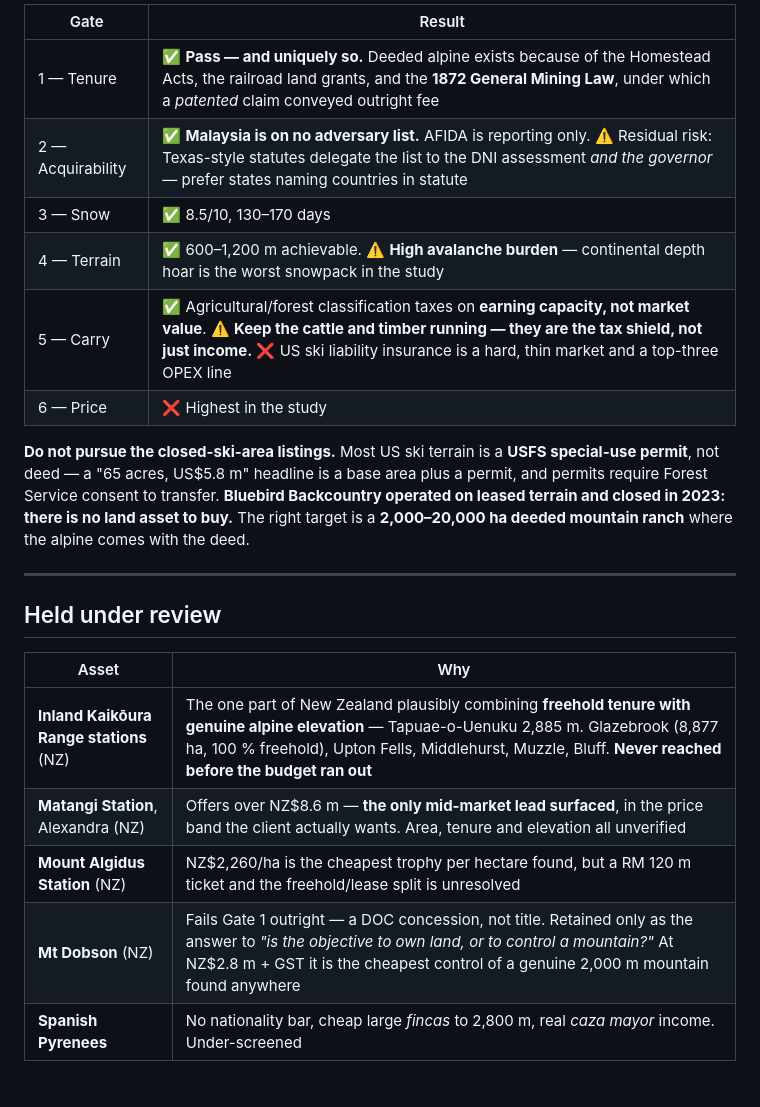
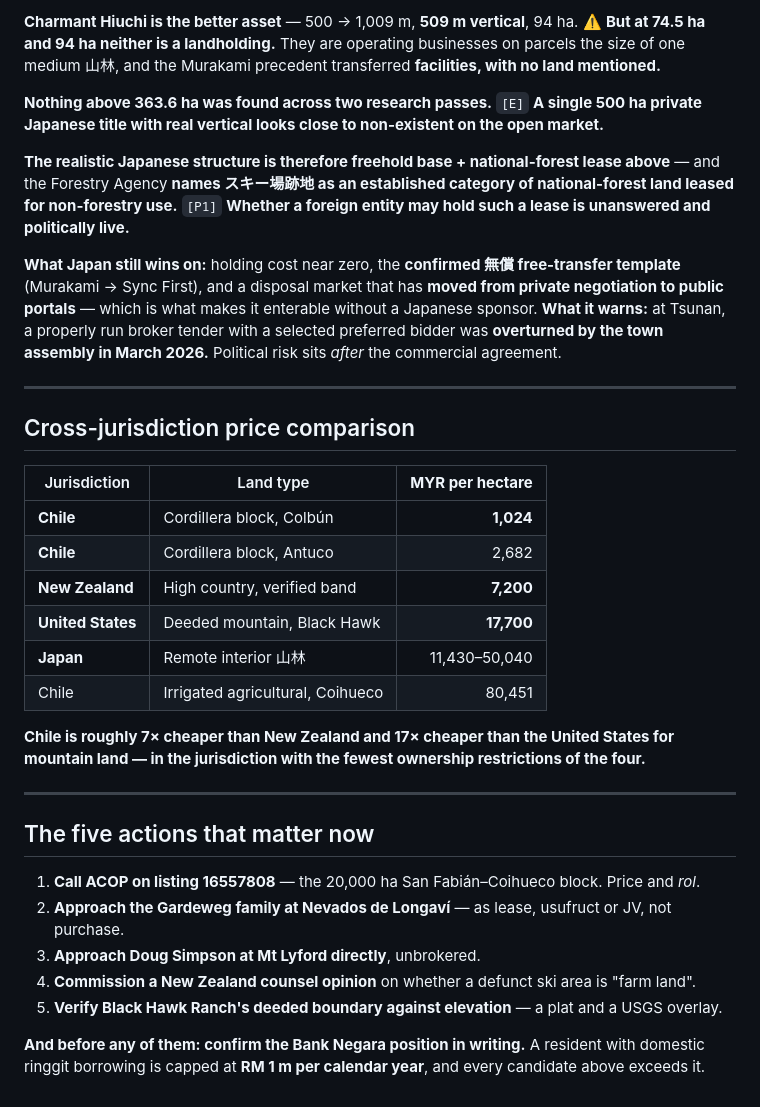
Before and after one commit to mahyancheng/irgen, a Markdown page: 01-screening/03-shortlist.md, the part around one of its changes. Drawn GitHub-style.

```diff
--- a/01-screening/03-shortlist.md
+++ b/01-screening/03-shortlist.md
@@ -100,27 +165,47 @@ verified, and the highest entry price.**
 
-| Gate | Result |
-|---|---|
-| 1 — Tenure | ✅ **Pass — and uniquely so.** Deeded alpine exists because of the Homestead Acts, the railroad land grants, and the **1872 General Mining Law**, under which a *patented* claim conveyed outright fee |
-| 2 — Acquirability | ✅ **Malaysia is on no adversary list.** AFIDA is reporting only. ⚠️ Residual risk: Texas-style statutes delegate the list to the DNI assessment *and the governor* — prefer states naming countries in statute |
-| 3 — Snow | ✅ 8.5/10, 130–170 days |
-| 4 — Terrain | ✅ 600–1,200 m achievable. ⚠️ **High avalanche burden** — continental depth hoar is the worst snowpack in the study |
-| 5 — Carry | ✅ Agricultural/forest classification taxes on **earning capacity, not market value**. ⚠️ **Keep the cattle and timber running — they are the tax shield, not just income.** ❌ US ski liability insurance is a hard, thin market and a top-three OPEX line |
-| 6 — Price | ❌ Highest in the study |
+**Charmant Hiuchi is the better asset** — 500 → 1,009 m, **509 m vertical**, 94 ha. ⚠️ **But at
+74.5 ha and 94 ha neither is a landholding.** They are operating businesses on parcels the size
+of one medium 山林, and the Murakami precedent transferred **facilities, with no land mentioned.**
 
-**Do not pursue the closed-ski-area listings.** Most US ski terrain is a **USFS special-use
-permit**, not deed — a "65 acres, US$5.8 m" headline is a base area plus a permit, and permits
-require Forest Service consent to transfer. **Bluebird Backcountry operated on leased terrain
-and closed in 2023: there is no land asset to buy.** The right target is a **2,000–20,000 ha
-deeded mountain ranch** where the alpine comes with the deed.
+**Nothing above 363.6 ha was found across two research passes.** `[E]` **A single 500 ha private
+Japanese title with real vertical looks close to non-existent on the open market.**
+
+**The realistic Japanese structure is therefore freehold base + national-forest lease above** —
+and the Forestry Agency **names スキー場跡地 as an established category of national-forest land
+leased for non-forestry use.** `[P1]` **Whether a foreign entity may hold such a lease is
+unanswered and politically live.**
+
+**What Japan still wins on:** holding cost near zero, the **confirmed 無償 free-transfer template**
+(Murakami → Sync First), and a disposal market that has **moved from private negotiation to
+public portals** — which is what makes it enterable without a Japanese sponsor. **What it warns:**
+at Tsunan, a properly run broker tender with a selected preferred bidder was **overturned by the
+town assembly in March 2026.** Political risk sits *after* the commercial agreement.
 
 ---
 
-## Held under review
+## Cross-jurisdiction price comparison
 
-| Asset | Why |
-|---|---|
-| **Inland Kaikōura Range stations** (NZ) | The one part of New Zealand plausibly combining **freehold tenure with genuine alpine elevation** — Tapuae-o-Uenuku 2,885 m. Glazebrook (8,877 ha, 100 % freehold), Upton Fells, Middlehurst, Muzzle, Bluff. **Never reached before the budget ran out** |
-| **Matangi Station**, Alexandra (NZ) | Offers over NZ$8.6 m — **the only mid-market lead surfaced**, in the price band the client actually wants. Area, tenure and elevation all unverified |
-| **Mount Algidus Station** (NZ) | NZ$2,260/ha is the cheapest trophy per hectare found, but a RM 120 m ticket and the freehold/lease split is unresolved |
-| **Mt Dobson** (NZ) | Fails Gate 1 outright — a DOC concession, not title. Retained only as the answer to *"is the objective to own land, or to control a mountain?"* At NZ$2.8 m + GST it is the cheapest control of a genuine 2,000 m mountain found anywhere |
-| **Spanish Pyrenees** | No nationality bar, cheap large *fincas* to 2,800 m, real *caza mayor* income. Under-screened |
+| Jurisdiction | Land type | **MYR per hectare** |
+|---|---|---:|
+| **Chile** | Cordillera block, Colbún | **1,024** |
+| **Chile** | Cordillera block, Antuco | 2,682 |
+| **New Zealand** | High country, verified band | **7,200** |
+| **United States** | Deeded mountain, Black Hawk | **17,700** |
+| **Japan** | Remote interior 山林 | 11,430–50,040 |
+| Chile | Irrigated agricultural, Coihueco | 80,451 |
+
+**Chile is roughly 7× cheaper than New Zealand and 17× cheaper than the United States for
+mountain land — in the jurisdiction with the fewest ownership restrictions of the four.**
+
+---
+
+## The five actions that matter now
+
+1. **Call ACOP on listing 16557808** — the 20,000 ha San Fabián–Coihueco block. Price and *rol*.
+2. **Approach the Gardeweg family at Nevados de Longaví** — as lease, usufruct or JV, not purchase.
+3. **Approach Doug Simpson at Mt Lyford directly**, unbrokered.
+4. **Commission a New Zealand counsel opinion** on whether a defunct ski area is "farm land".
+5. **Verify Black Hawk Ranch's deeded boundary against elevation** — a plat and a USGS overlay.
+
+**And before any of them: confirm the Bank Negara position in writing.** A resident with domestic
+ringgit borrowing is capped at **RM 1 m per calendar year**, and every candidate above exceeds it.
```
Also changed, not shown: other parts of 01-screening/03-shortlist.md (+131 -66 lines).
